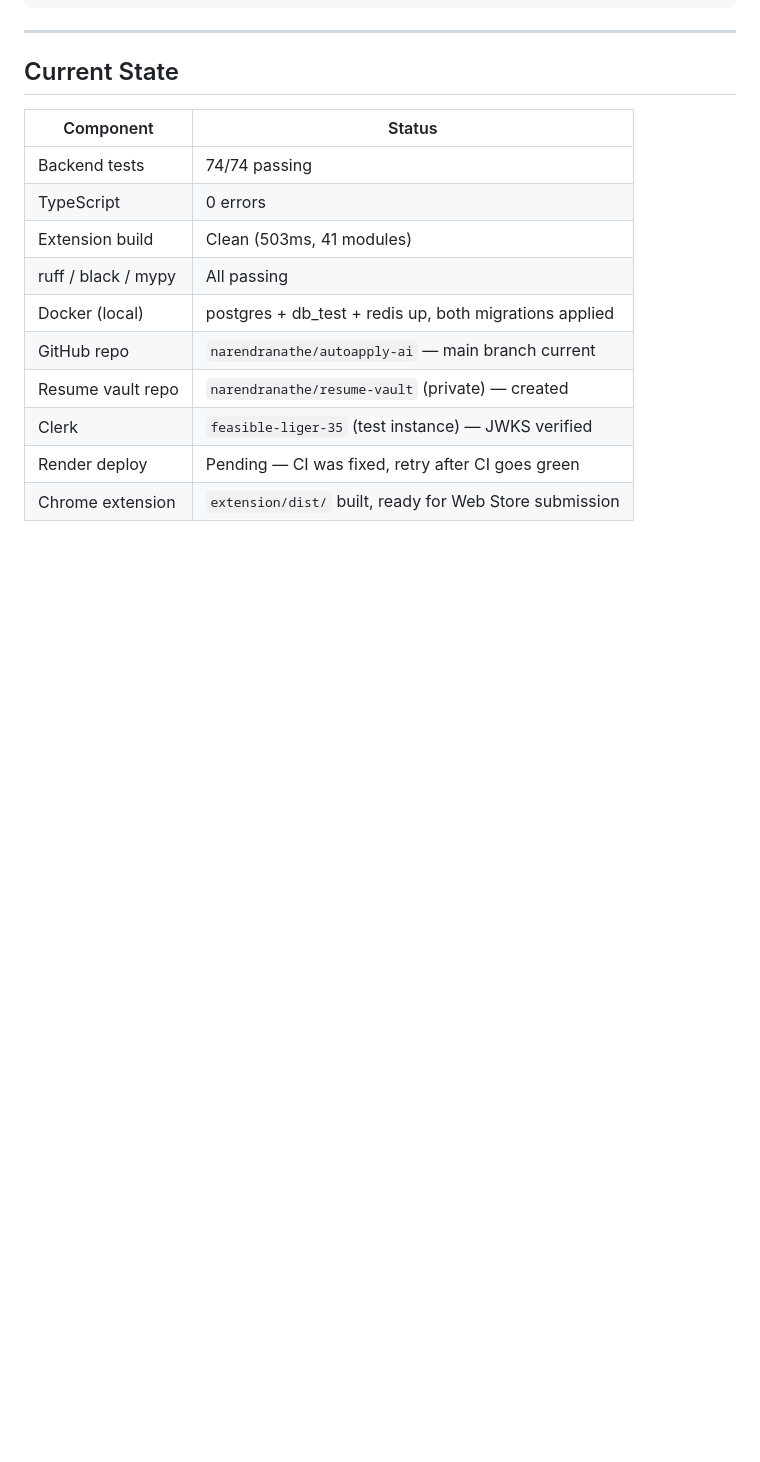
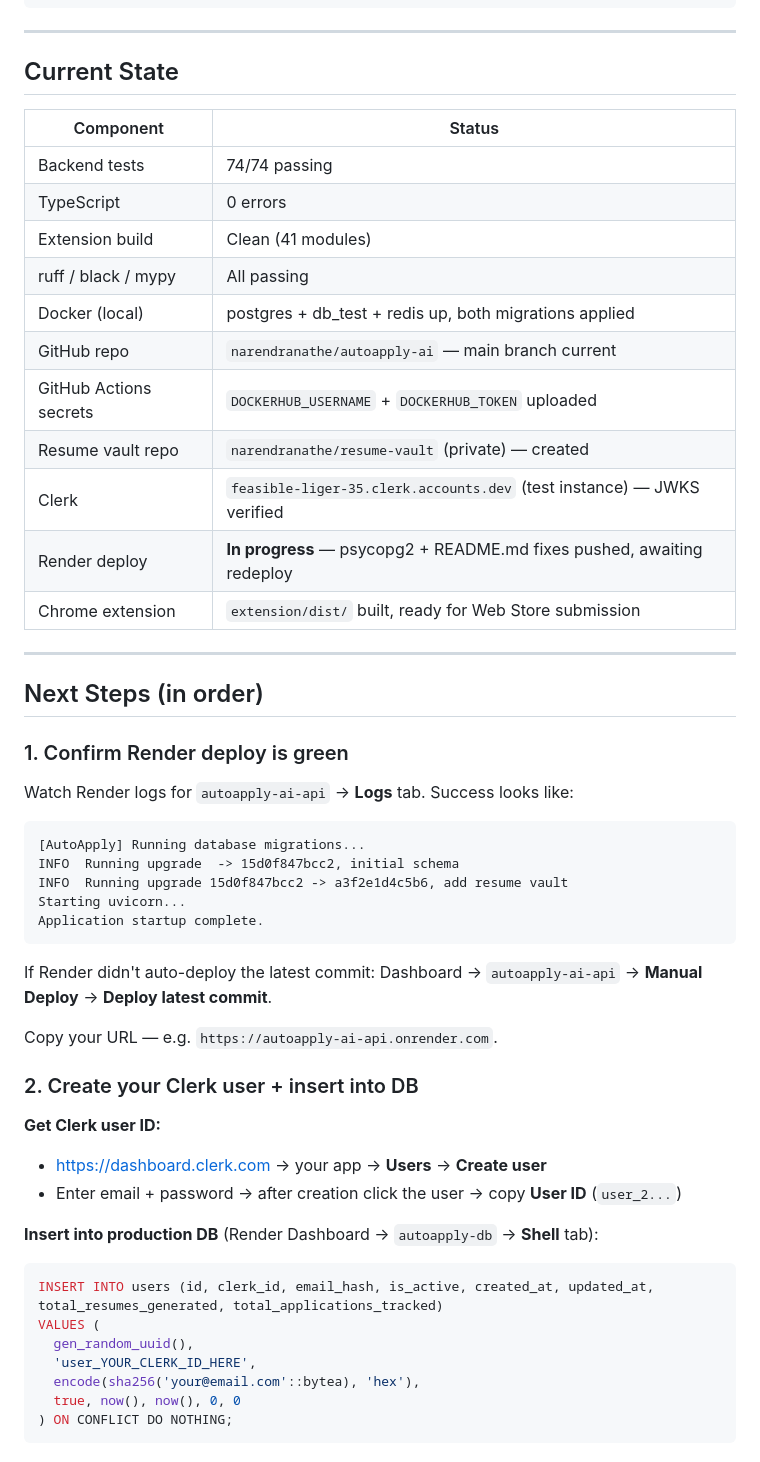
Before and after one commit to narendranathe/autoapply-ai, a Markdown page: README.md, the part around one of its changes. GitHub-like rendering; blank space fills up the shorter version.

````diff
--- a/README.md
+++ b/README.md
@@ -393,11 +440,46 @@ autoapply-ai/
 |-----------|--------|
 | Backend tests | 74/74 passing |
 | TypeScript | 0 errors |
-| Extension build | Clean (503ms, 41 modules) |
+| Extension build | Clean (41 modules) |
 | ruff / black / mypy | All passing |
 | Docker (local) | postgres + db_test + redis up, both migrations applied |
 | GitHub repo | `narendranathe/autoapply-ai` — main branch current |
+| GitHub Actions secrets | `DOCKERHUB_USERNAME` + `DOCKERHUB_TOKEN` uploaded |
 | Resume vault repo | `narendranathe/resume-vault` (private) — created |
-| Clerk | `feasible-liger-35` (test instance) — JWKS verified |
-| Render deploy | Pending — CI was fixed, retry after CI goes green |
+| Clerk | `feasible-liger-35.clerk.accounts.dev` (test instance) — JWKS verified |
+| Render deploy | **In progress** — psycopg2 + README.md fixes pushed, awaiting redeploy |
 | Chrome extension | `extension/dist/` built, ready for Web Store submission |
+
+---
+
+## Next Steps (in order)
+
+### 1. Confirm Render deploy is green
+Watch Render logs for `autoapply-ai-api` → **Logs** tab. Success looks like:
+```
+[AutoApply] Running database migrations...
+INFO  Running upgrade  -> 15d0f847bcc2, initial schema
+INFO  Running upgrade 15d0f847bcc2 -> a3f2e1d4c5b6, add resume vault
+Starting uvicorn...
+Application startup complete.
+```
+If Render didn't auto-deploy the latest commit: Dashboard → `autoapply-ai-api` → **Manual Deploy** → **Deploy latest commit**.
+
+Copy your URL — e.g. `https://autoapply-ai-api.onrender.com`.
+
+### 2. Create your Clerk user + insert into DB
+**Get Clerk user ID:**
+- https://dashboard.clerk.com → your app → **Users** → **Create user**
+- Enter email + password → after creation click the user → copy **User ID** (`user_2...`)
+
+**Insert into production DB** (Render Dashboard → `autoapply-db` → **Shell** tab):
+```sql
+INSERT INTO users (id, clerk_id, email_hash, is_active, created_at, updated_at, total_resumes_generated, total_applications_tracked)
+VALUES (
+  gen_random_uuid(),
+  'user_YOUR_CLERK_ID_HERE',
+  encode(sha256('your@email.com'::bytea), 'hex'),
+  true, now(), now(), 0, 0
+) ON CONFLICT DO NOTHING;
+```
+
````
Also changed, not shown: other parts of README.md (+80 -0 lines).
